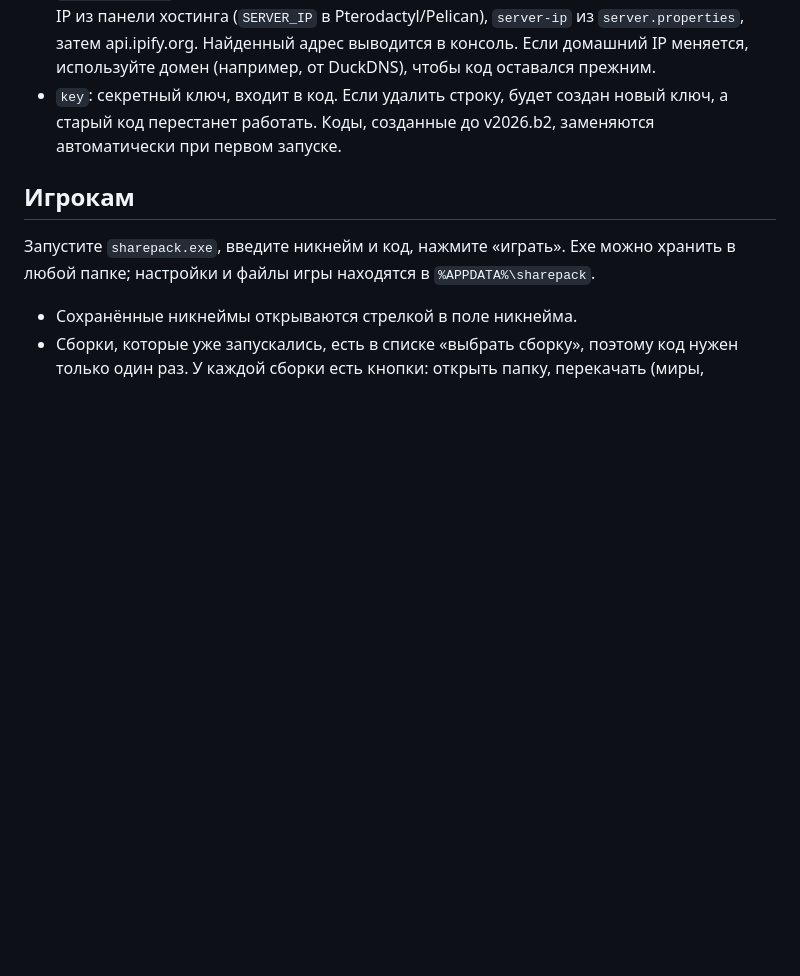
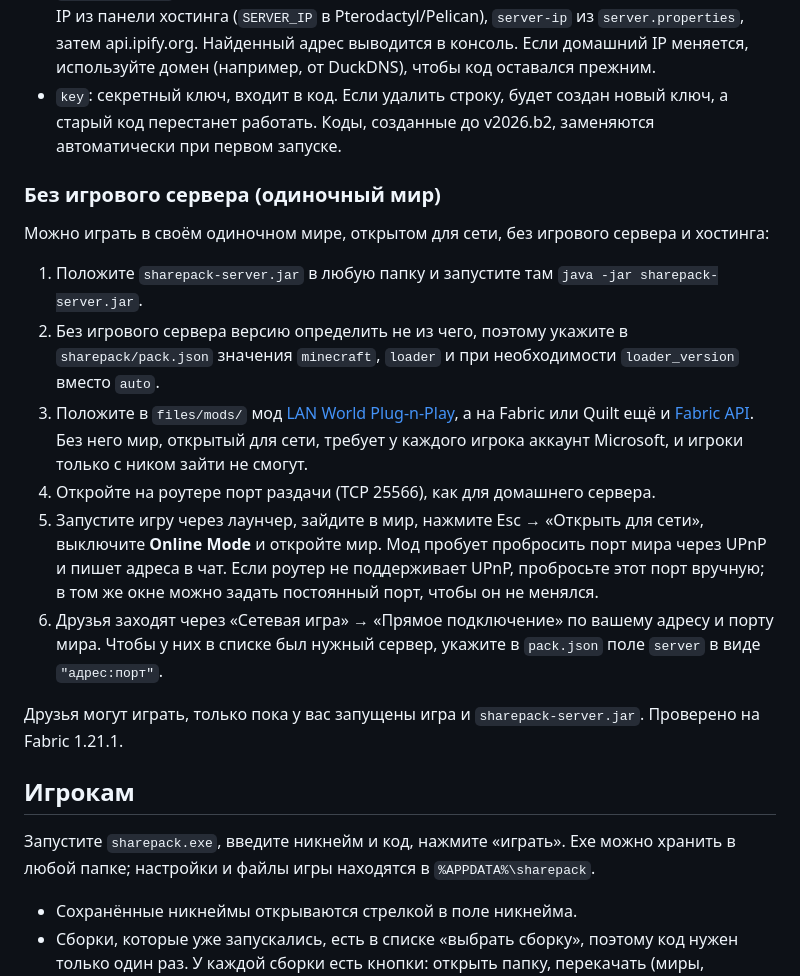
Before and after one commit to mapsovich/sharepack, a Markdown page: README.ru.md, the part around the change. GitHub-like rendering; blank space fills up the shorter version.

Commit message:
README: playing in a single-player world without a game server

```diff
--- a/README.ru.md
+++ b/README.ru.md
@@ -75,6 +75,19 @@
 - `public-address`: внешний IP или домен. Если пусто, адрес определяется в таком порядке: IP из панели хостинга (`SERVER_IP` в Pterodactyl/Pelican), `server-ip` из `server.properties`, затем api.ipify.org. Найденный адрес выводится в консоль. Если домашний IP меняется, используйте домен (например, от DuckDNS), чтобы код оставался прежним.
 - `key`: секретный ключ, входит в код. Если удалить строку, будет создан новый ключ, а старый код перестанет работать. Коды, созданные до v2026.b2, заменяются автоматически при первом запуске.
 
+### Без игрового сервера (одиночный мир)
+
+Можно играть в своём одиночном мире, открытом для сети, без игрового сервера и хостинга:
+
+1. Положите `sharepack-server.jar` в любую папку и запустите там `java -jar sharepack-server.jar`.
+2. Без игрового сервера версию определить не из чего, поэтому укажите в `sharepack/pack.json` значения `minecraft`, `loader` и при необходимости `loader_version` вместо `auto`.
+3. Положите в `files/mods/` мод [LAN World Plug-n-Play](https://modrinth.com/mod/mcwifipnp), а на Fabric или Quilt ещё и [Fabric API](https://modrinth.com/mod/fabric-api). Без него мир, открытый для сети, требует у каждого игрока аккаунт Microsoft, и игроки только с ником зайти не смогут.
+4. Откройте на роутере порт раздачи (TCP 25566), как для домашнего сервера.
+5. Запустите игру через лаунчер, зайдите в мир, нажмите Esc → «Открыть для сети», выключите **Online Mode** и откройте мир. Мод пробует пробросить порт мира через UPnP и пишет адреса в чат. Если роутер не поддерживает UPnP, пробросьте этот порт вручную; в том же окне можно задать постоянный порт, чтобы он не менялся.
+6. Друзья заходят через «Сетевая игра» → «Прямое подключение» по вашему адресу и порту мира. Чтобы у них в списке был нужный сервер, укажите в `pack.json` поле `server` в виде `"адрес:порт"`.
+
+Друзья могут играть, только пока у вас запущены игра и `sharepack-server.jar`. Проверено на Fabric 1.21.1.
+
 ## Игрокам
 
 Запустите `sharepack.exe`, введите никнейм и код, нажмите «играть». Exe можно хранить в любой папке; настройки и файлы игры находятся в `%APPDATA%\sharepack`.
```
Also changed, not shown: README.md (+13 -0 lines).
